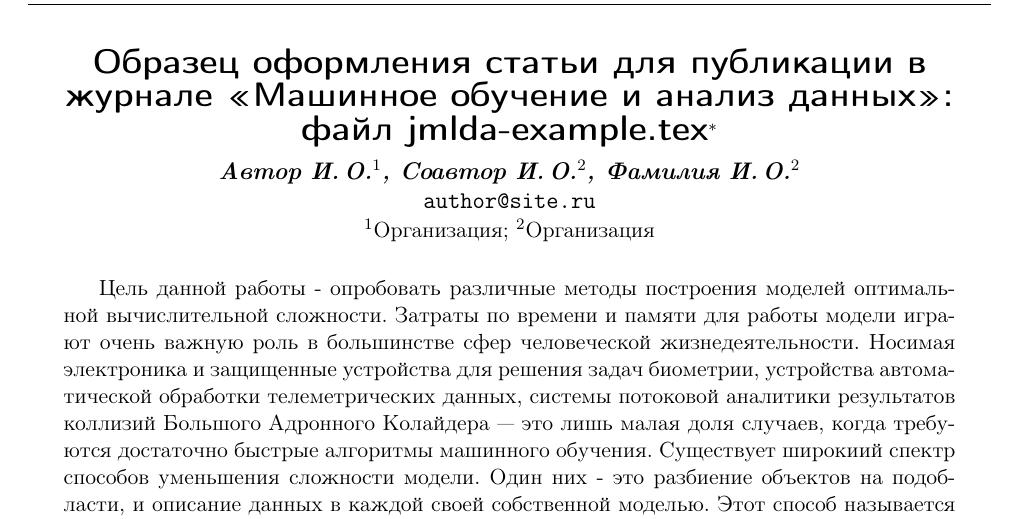
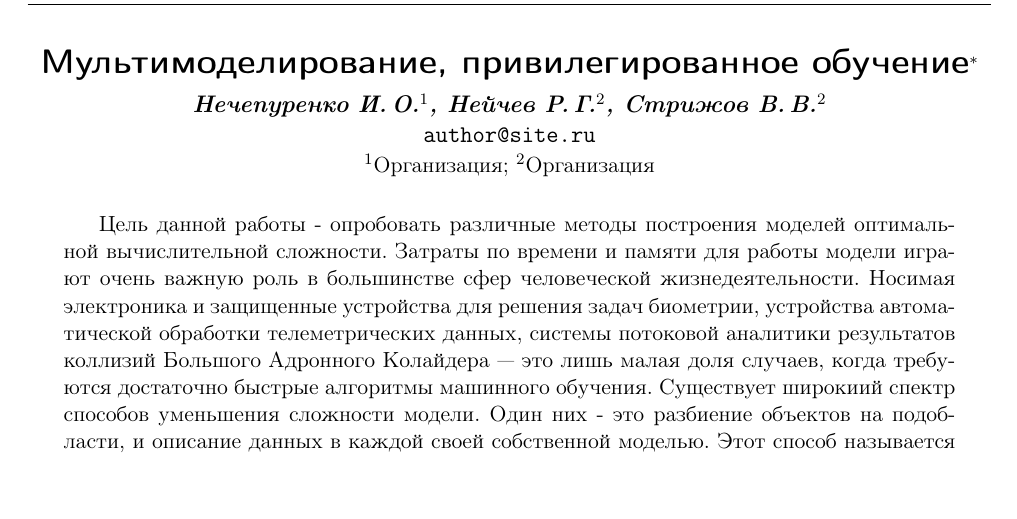
Before and after one commit to Intelligent-Systems-Phystech/2019-Project-48, a LaTeX document (Nechepurenco2019Project48/Nechepurenco2019Project48.tex): part of page 1 of 3, cut at the place of the change, the shorter picture padded with empty space. Compiled offline with pdfLaTeX.

Commit message:
added annotation

```diff
--- a/Nechepurenco2019Project48/Nechepurenco2019Project48.tex
+++ b/Nechepurenco2019Project48/Nechepurenco2019Project48.tex
@@ -3,11 +3,11 @@
 %\NOREVIEWERNOTES
 \title
     [Образец оформления статьи для публикации] % Краткое название; не нужно, если полное название влезает в~колонтитул
-    {Образец оформления статьи для публикации в журнале <<Машинное обучение и анализ данных>>: файл jmlda-example.tex}
+    {Мультимоделирование, привилегированное обучение}
 \author
-    [Автор~И.\,О.] % список авторов для колонтитула; не нужен, если основной список влезает в колонтитул
-    {Автор~И.\,О., Соавтор~И.\,О., Фамилия~И.\,О.} % основной список авторов, выводимый в оглавление
-    [Автор~И.\,О.$^1$, Соавтор~И.\,О.$^2$, Фамилия~И.\,О.$^2$] % список авторов, выводимый в заголовок; не нужен, если он не отличается от основного
+    [Нечепуренко~И.\,О.] % список авторов для колонтитула; не нужен, если основной список влезает в колонтитул
+    {Нечепуренко~И.\,О., Нейчев~Р.\,Г., Стрижов~В.\,В.} % основной список авторов, выводимый в оглавление
+    [Нечепуренко~И.\,О.$^1$, Нейчев~Р.\,Г.$^2$, Стрижов~В.\,В.$^2$] % список авторов, выводимый в заголовок; не нужен, если он не отличается от основного
 \thanks
     {Работа выполнена при финансовой поддержке РФФИ, проект \No\,00-00-00000.
    Научный руководитель:  Стрижов~В.\,В.
```
Also changed, not shown: Nechepurenco2019Project48/Nechepurenco2019Project48.pdf.
